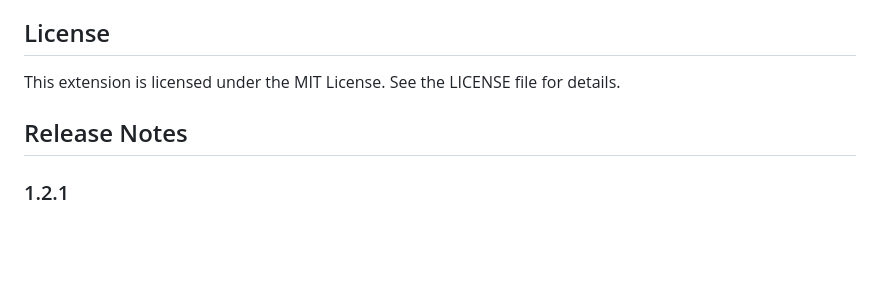
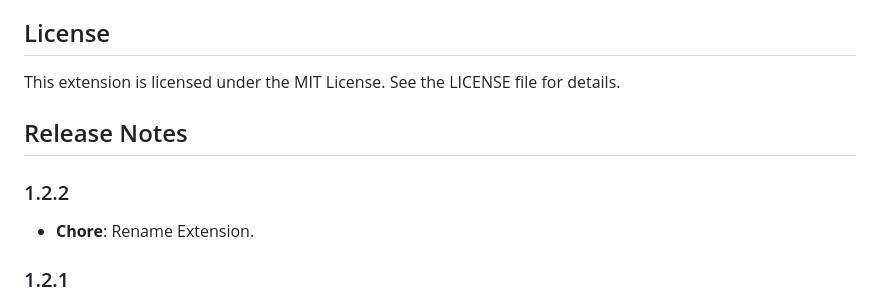
Before and after one commit to asepindrak/pacar-ai-extension, a Markdown page: README.md, the part around the change. Drawn GitHub-style; blank space fills up the shorter version.

Commit message:
docs: change Readme file

```diff
--- a/README.md
+++ b/README.md
@@ -62,6 +62,9 @@ This extension is licensed under the MIT License. See the LICENSE file for detai
 
 ## Release Notes
 
+### 1.2.2
+- **Chore**: Rename Extension.
+
 ### 1.2.1
 - **Fix**: Change enter key to Ctrl+Enter key.
 - **Fix**: Fix bug enter key.
```
